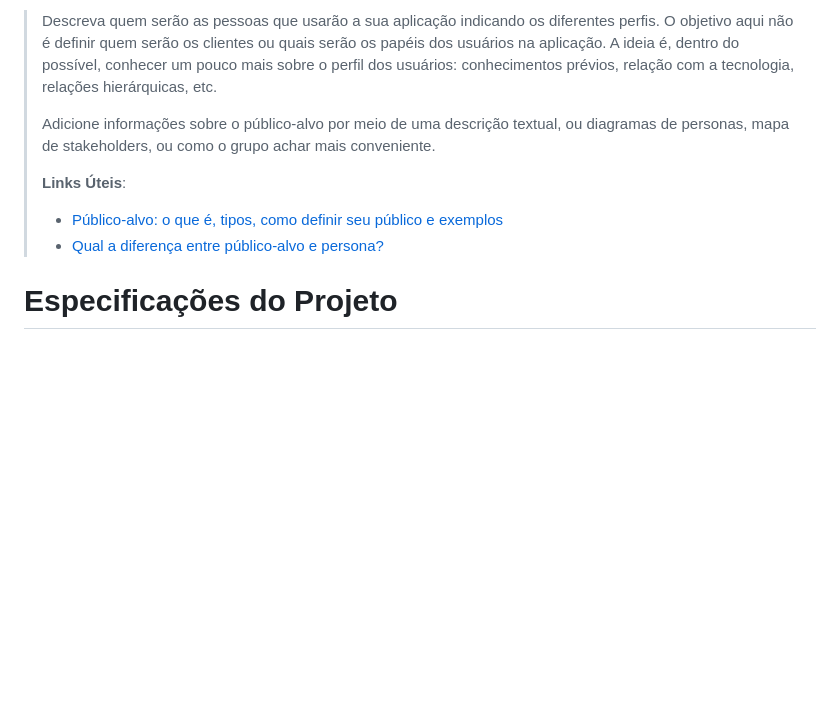
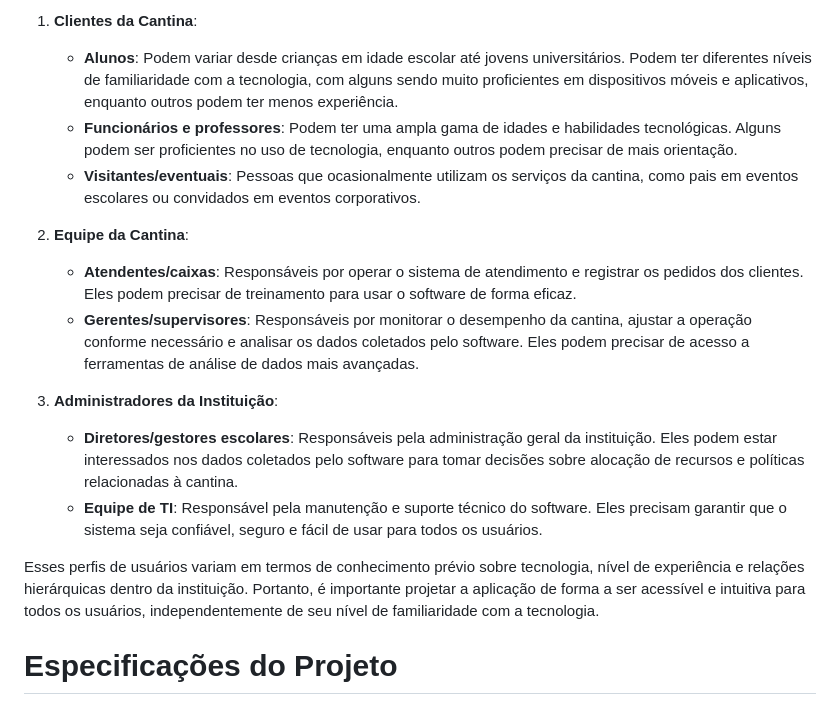
Before and after one commit to ICEI-PUC-Minas-PMGES-TI/pmg-es-2024-1-ti1-2401100-g5-fila-da-cantina, a Markdown page: docs/relatorio/Relatorio Tecnico - TEMPLATE.md, the part around one of its changes. Rendered like a GitHub page; blank space fills up the shorter version.

```diff
--- a/docs/relatorio/Relatorio Tecnico - TEMPLATE.md
+++ b/docs/relatorio/Relatorio Tecnico - TEMPLATE.md
@@ -107,18 +104,18 @@ Engenharia de Software
 
-> Descreva quem serão as pessoas que usarão a sua aplicação indicando os
-> diferentes perfis. O objetivo aqui não é definir quem serão os
-> clientes ou quais serão os papéis dos usuários na aplicação. A ideia
-> é, dentro do possível, conhecer um pouco mais sobre o perfil dos
-> usuários: conhecimentos prévios, relação com a tecnologia, relações
-> hierárquicas, etc.
->
-> Adicione informações sobre o público-alvo por meio de uma descrição
-> textual, ou diagramas de personas, mapa de stakeholders, ou como o
-> grupo achar mais conveniente.
->
-> **Links Úteis**:
-> - [Público-alvo: o que é, tipos, como definir seu público e exemplos](https://klickpages.com.br/blog/publico-alvo-o-que-e/)
-> - [Qual a diferença entre público-alvo e persona?](https://rockcontent.com/blog/diferenca-publico-alvo-e-persona/)
+1. **Clientes da Cantina**:
+   - **Alunos**: Podem variar desde crianças em idade escolar até jovens universitários. Podem ter diferentes níveis de familiaridade com a tecnologia, com alguns sendo muito proficientes em dispositivos móveis e aplicativos, enquanto outros podem ter menos experiência.
+   - **Funcionários e professores**: Podem ter uma ampla gama de idades e habilidades tecnológicas. Alguns podem ser proficientes no uso de tecnologia, enquanto outros podem precisar de mais orientação.
+   - **Visitantes/eventuais**: Pessoas que ocasionalmente utilizam os serviços da cantina, como pais em eventos escolares ou convidados em eventos corporativos.
+
+2. **Equipe da Cantina**:
+   - **Atendentes/caixas**: Responsáveis por operar o sistema de atendimento e registrar os pedidos dos clientes. Eles podem precisar de treinamento para usar o software de forma eficaz.
+   - **Gerentes/supervisores**: Responsáveis por monitorar o desempenho da cantina, ajustar a operação conforme necessário e analisar os dados coletados pelo software. Eles podem precisar de acesso a ferramentas de análise de dados mais avançadas.
+
+3. **Administradores da Instituição**:
+   - **Diretores/gestores escolares**: Responsáveis pela administração geral da instituição. Eles podem estar interessados nos dados coletados pelo software para tomar decisões sobre alocação de recursos e políticas relacionadas à cantina.
+   - **Equipe de TI**: Responsável pela manutenção e suporte técnico do software. Eles precisam garantir que o sistema seja confiável, seguro e fácil de usar para todos os usuários.
+
+Esses perfis de usuários variam em termos de conhecimento prévio sobre tecnologia, nível de experiência e relações hierárquicas dentro da instituição. Portanto, é importante projetar a aplicação de forma a ser acessível e intuitiva para todos os usuários, independentemente de seu nível de familiaridade com a tecnologia.
 
 # Especificações do Projeto
 
```
Also changed, not shown: other parts of docs/relatorio/Relatorio Tecnico - TEMPLATE.md (+35 -38 lines).
